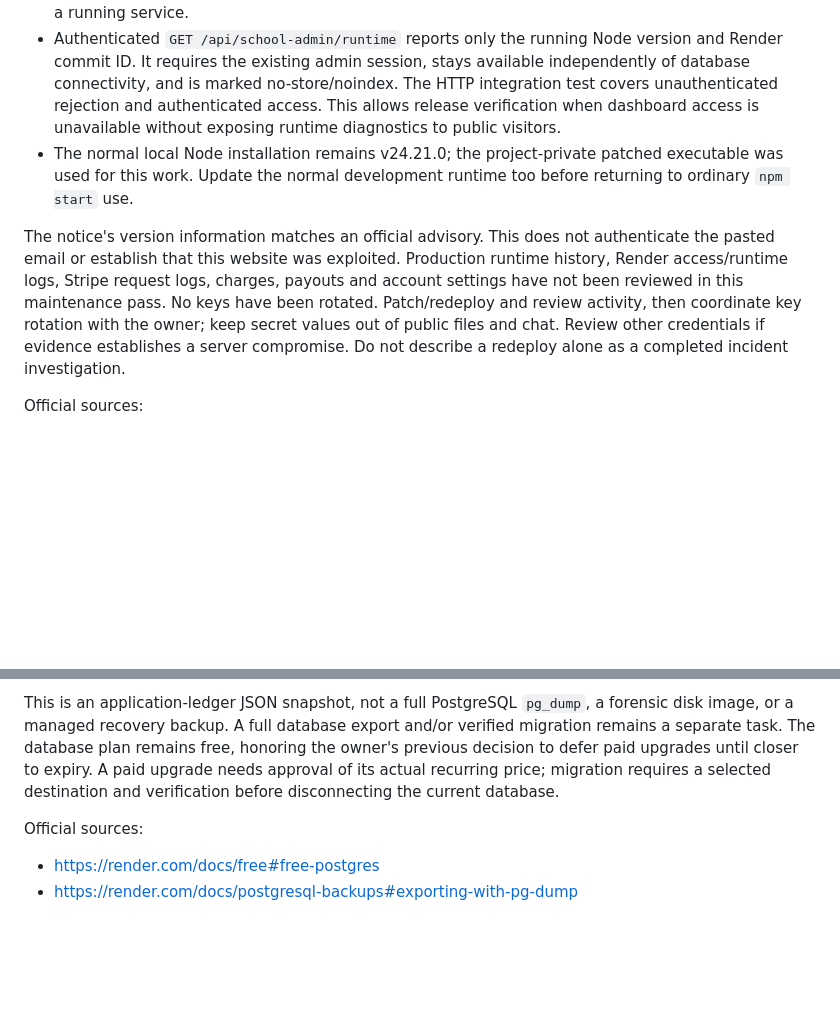
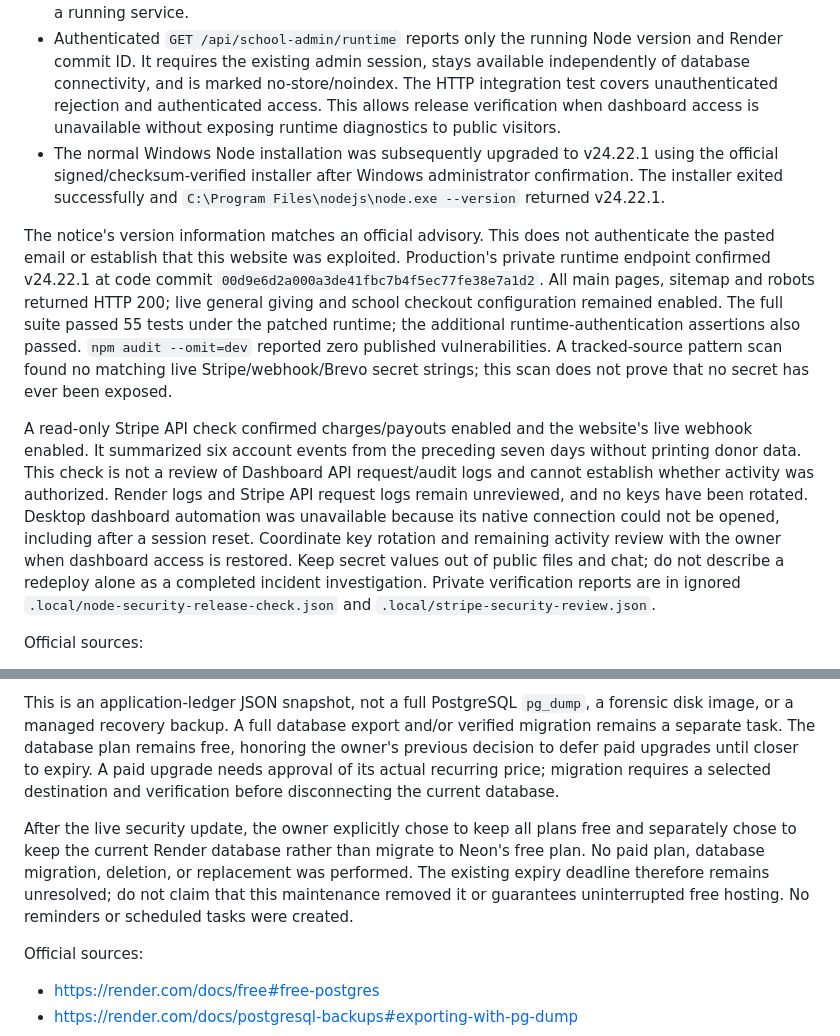
Before and after one commit to Ldoyle2006/Logan.missions, a Markdown page: docs/SECURITY_MAINTENANCE.md, 2 parts joined by grey strips. GitHub-like rendering; blank space fills up the shorter version.

Commit message:
Record verified security maintenance and retained free database choice

```diff
--- a/docs/SECURITY_MAINTENANCE.md
+++ b/docs/SECURITY_MAINTENANCE.md
@@ -11,9 +11,11 @@ The official October 21 Node.js advisory includes a Brotli decoder memory-corrup
 - The owner approved deploying the security update on October 23, 2026. Verify production's selected Node version and release status after deployment; approval or a successful push alone does not prove the running service was patched.
 - A Render `NODE_VERSION` setting overrides the repository version file. Check its value, redeploy, and verify the actual selected version in deployment logs. Do not assume a source change alone patched a running service.
 - Authenticated `GET /api/school-admin/runtime` reports only the running Node version and Render commit ID. It requires the existing admin session, stays available independently of database connectivity, and is marked no-store/noindex. The HTTP integration test covers unauthenticated rejection and authenticated access. This allows release verification when dashboard access is unavailable without exposing runtime diagnostics to public visitors.
-- The normal local Node installation remains v24.21.0; the project-private patched executable was used for this work. Update the normal development runtime too before returning to ordinary `npm start` use.
+- The normal Windows Node installation was subsequently upgraded to v24.22.1 using the official signed/checksum-verified installer after Windows administrator confirmation. The installer exited successfully and `C:\Program Files\nodejs\node.exe --version` returned v24.22.1.
 
-The notice's version information matches an official advisory. This does not authenticate the pasted email or establish that this website was exploited. Production runtime history, Render access/runtime logs, Stripe request logs, charges, payouts and account settings have not been reviewed in this maintenance pass. No keys have been rotated. Patch/redeploy and review activity, then coordinate key rotation with the owner; keep secret values out of public files and chat. Review other credentials if evidence establishes a server compromise. Do not describe a redeploy alone as a completed incident investigation.
+The notice's version information matches an official advisory. This does not authenticate the pasted email or establish that this website was exploited. Production's private runtime endpoint confirmed v24.22.1 at code commit `00d9e6d2a000a3de41fbc7b4f5ec77fe38e7a1d2`. All main pages, sitemap and robots returned HTTP 200; live general giving and school checkout configuration remained enabled. The full suite passed 55 tests under the patched runtime; the additional runtime-authentication assertions also passed. `npm audit --omit=dev` reported zero published vulnerabilities. A tracked-source pattern scan found no matching live Stripe/webhook/Brevo secret strings; this scan does not prove that no secret has ever been exposed.
+
+A read-only Stripe API check confirmed charges/payouts enabled and the website's live webhook enabled. It summarized six account events from the preceding seven days without printing donor data. This check is not a review of Dashboard API request/audit logs and cannot establish whether activity was authorized. Render logs and Stripe API request logs remain unreviewed, and no keys have been rotated. Desktop dashboard automation was unavailable because its native connection could not be opened, including after a session reset. Coordinate key rotation and remaining activity review with the owner when dashboard access is restored. Keep secret values out of public files and chat; do not describe a redeploy alone as a completed incident investigation. Private verification reports are in ignored `.local/node-security-release-check.json` and `.local/stripe-security-review.json`.
 
 Official sources:
 
@@ -31,6 +33,8 @@ Using the patched runtime and the existing saved external connection, a read-onl
 
 This is an application-ledger JSON snapshot, not a full PostgreSQL `pg_dump`, a forensic disk image, or a managed recovery backup. A full database export and/or verified migration remains a separate task. The database plan remains free, honoring the owner's previous decision to defer paid upgrades until closer to expiry. A paid upgrade needs approval of its actual recurring price; migration requires a selected destination and verification before disconnecting the current database.
 
+After the live security update, the owner explicitly chose to keep all plans free and separately chose to keep the current Render database rather than migrate to Neon's free plan. No paid plan, database migration, deletion, or replacement was performed. The existing expiry deadline therefore remains unresolved; do not claim that this maintenance removed it or guarantees uninterrupted free hosting. No reminders or scheduled tasks were created.
+
 Official sources:
 
 - https://render.com/docs/free#free-postgres
```
